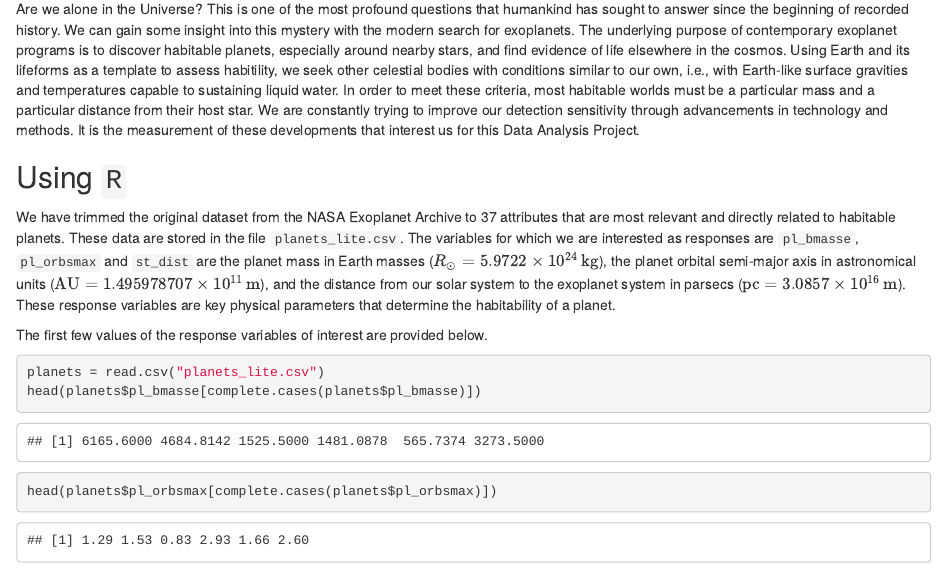
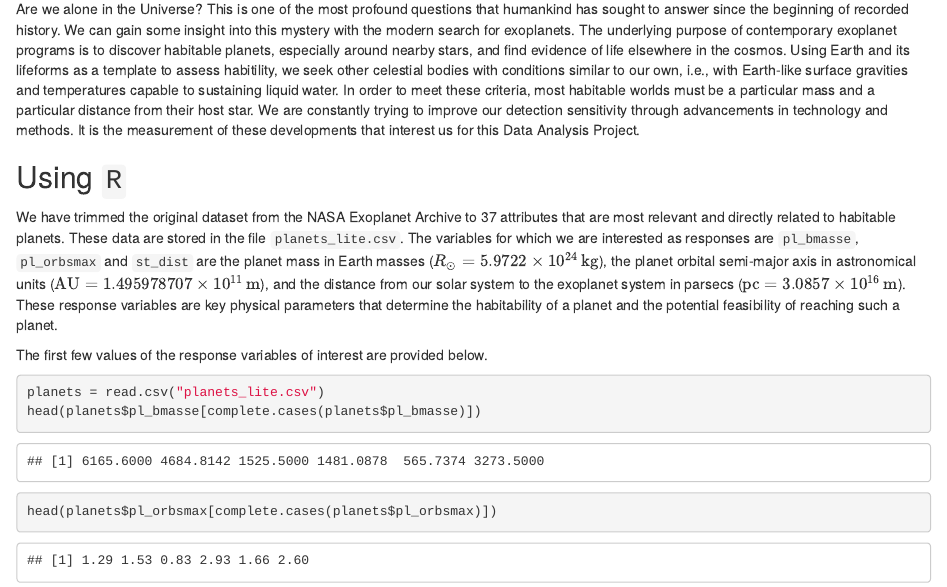
Before and after one commit to tdcnguyen/UIUC_2018STAT420, an R Markdown document (2018JJDLTN_Proposal.Rmd): the page in a window 1100 px wide, from 770 px down. The pictures show the output file 2018JJDLTN_Proposal.html that the author committed with the source, opened offline.

Commit message:
Added more context to Using R section.

```diff
--- a/2018JJDLTN_Proposal.Rmd
+++ b/2018JJDLTN_Proposal.Rmd
@@ -40,7 +40,7 @@ Are we alone in the Universe? This is one of the most profound questions that hu
 Evidence that the data can be loaded into `R`. Load the data, and print the first few values of the response variable as evidence.
 ---
 
-We have trimmed the original dataset from the NASA Exoplanet Archive to 37 attributes that are most relevant and directly related to habitable planets. These data are stored in the file `planets_lite.csv`. The variables for which we are interested as responses are `pl_bmasse`, `pl_orbsmax` and `st_dist` are the planet mass in Earth masses ($R_\odot = 5.9722 \times 10^{24}\,\rm{kg}$), the planet orbital semi-major axis in astronomical units ($\rm{AU} = 1.495978707 \times 10^{11}\,\rm{m}$), and the distance from our solar system to the exoplanet system in parsecs ($\rm{pc} = 3.0857 \times 10^{16}\,\rm{m}$). These response variables are key physical parameters that determine the habitability of a planet.
+We have trimmed the original dataset from the NASA Exoplanet Archive to 37 attributes that are most relevant and directly related to habitable planets. These data are stored in the file `planets_lite.csv`. The variables for which we are interested as responses are `pl_bmasse`, `pl_orbsmax` and `st_dist` are the planet mass in Earth masses ($R_\odot = 5.9722 \times 10^{24}\,\rm{kg}$), the planet orbital semi-major axis in astronomical units ($\rm{AU} = 1.495978707 \times 10^{11}\,\rm{m}$), and the distance from our solar system to the exoplanet system in parsecs ($\rm{pc} = 3.0857 \times 10^{16}\,\rm{m}$). These response variables are key physical parameters that determine the habitability of a planet and the potential feasibility of reaching such a planet.
 
 The first few values of the response variables of interest are provided below.
 
```
Also changed, not shown: 2018JJDLTN_Proposal.html.
